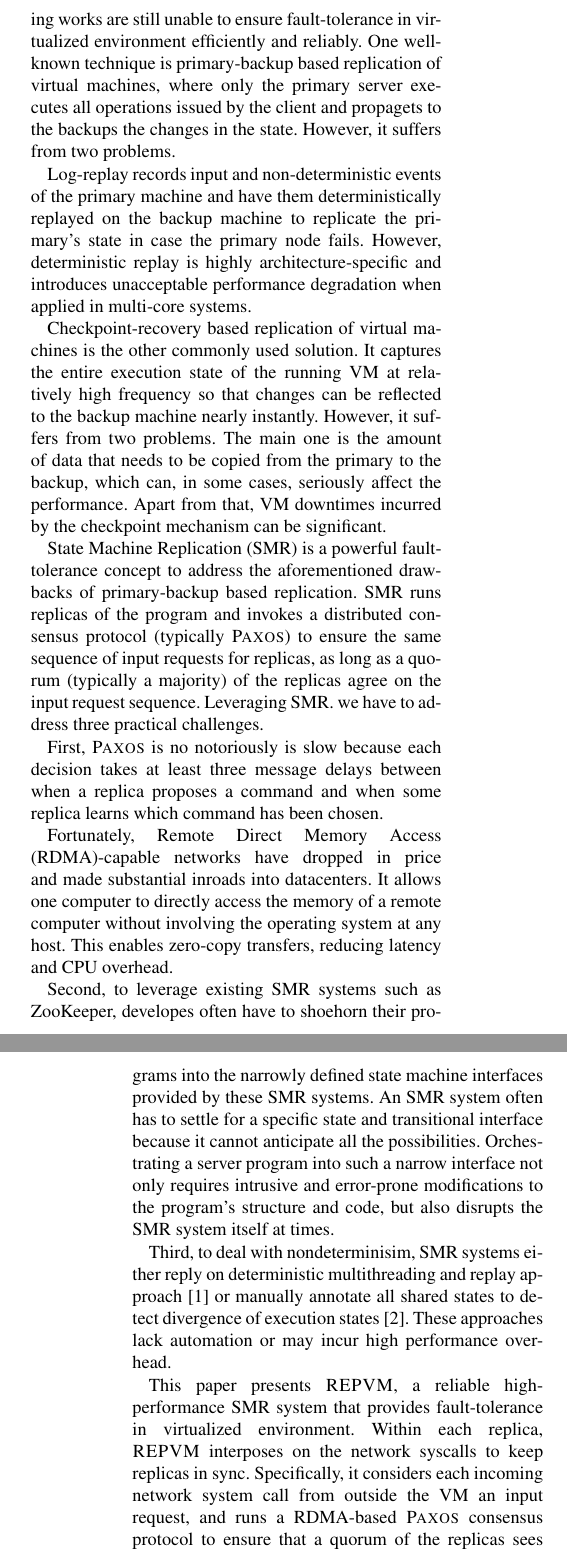
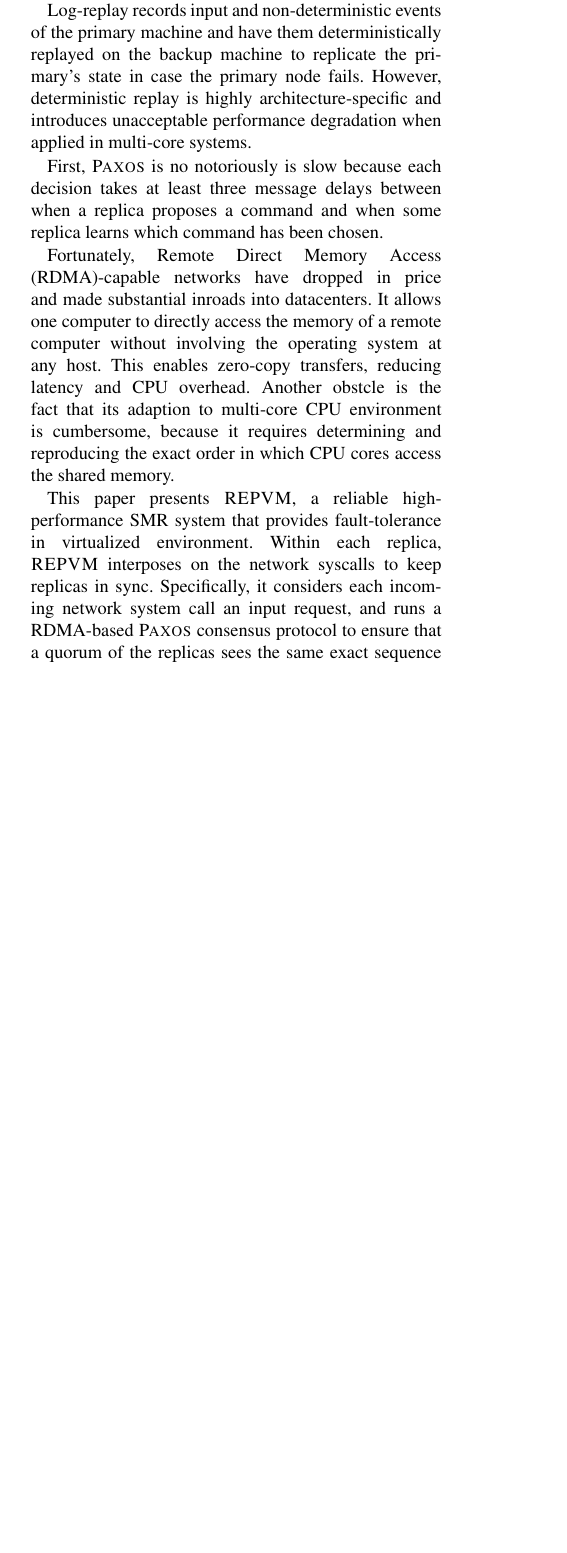
Before and after one commit to yining0417/CloudCom, a LaTeX paper (paper.tex, which reads intro.tex): two parts of the columns of pages 1 and 2 of 2 before the commit and part of one column of page 1 of 2 after it, the two joined at a grey line, cut at the place of the change, the shorter picture padded with empty space. Compiled offline with pdfLaTeX; a LaTeX package or settings file that is missing is left out.

Commit message:
Update intro.tex

```diff
--- a/intro.tex
+++ b/intro.tex
@@ -23 +24,0 @@ Deterministic replay is the other attractive technique which can address the afo
-drawbacks of checkpoint-recovery based replication. The idea is to
@@ -39,12 +53,6 @@ leverage \paxos remains challenging. First,
 % but what if the master fails?
 %   it's a "single point of failure" -- not so good
 
-There has been a tremendous progress in accommodating virtual machines with high availability,
-but existing works are still unable to ensure fault-tolerance in virtualized environment efficiently and reliably.
-One well-known technique is primary-backup based replication of virtual machines, where only the primary
-server executes all operations issued by the client and propagets to the backups the changes in the state. However,
-it suffers from two problems.
-
 % P3: log-replay is highly architecture-specific and slow for multi-processor
 
 % requiring that the system have a comprehensive understanding of the instruction set being executed and the sources of external events.
@@ -59,19 +67,8 @@ introduces unacceptable performance degradation when applied in multi-core syste
 % 1. network delay, but Paxos requires at least 3 message delays
 % 2. significant VM downtimes
 % 3. large amount of state that needs to be synchronized between the primary and the backup machines
-Checkpoint-recovery based replication of virtual machines is the other commonly used solution.
-It captures the entire execution state of the running VM at relatively high frequency so that
-changes can be reflected to the backup machine nearly instantly. However, it suffers from two
-problems. The main one is the amount of data that needs to be copied from the primary to the
-backup, which can, in some cases, seriously affect the performance. Apart from that, VM
-downtimes incurred by the checkpoint mechanism can be significant.
 
 % P4: Our key insight is to enforce the same ordering over network interaction at all nodes
-State Machine Replication (SMR) is a powerful fault-tolerance concept to address the aforementioned
-drawbacks of primary-backup based replication. SMR runs replicas of the program and invokes a
-distributed consensus protocol (typically \paxos) to ensure the same sequence of input requests
-for replicas, as long as a quorum (typically a majority) of the replicas agree on the input
-request sequence. Leveraging SMR. we have to address three practical challenges.
 
 First, \paxos is no notoriously is slow because each decision takes at least three message delays
 between when a replica proposes a command and when some replica learns which command has been chosen.
@@ -80,24 +77,16 @@ Fortunately, Remote Direct Memory Access (RDMA)-capable networks have dropped in
 substantial inroads into datacenters. It allows one computer to directly access the memory of
 a remote computer without involving the operating system at any host. This enables zero-copy
 transfers, reducing latency and CPU overhead.
+Another obstcle is the fact that its adaption to multi-core CPU environment is cumbersome, because
+it requires determining and reproducing the exact order in which CPU cores access the shared memory.
 
-Second, to leverage existing SMR systems such as ZooKeeper, developes often have to shoehorn their
-programs into the narrowly defined state machine interfaces provided by these SMR systems. An SMR
-system often has to settle for a specific state and transitional interface because it cannot
-anticipate all the possibilities. Orchestrating a server program into such a narrow interface not
-only requires intrusive and error-prone modifications to the program's structure and code, but also
-disrupts the SMR system itself at times.
-
-Third, to deal with nondeterminisim, SMR systems either reply on deterministic multithreading and replay
-approach~\cite{rex:eurosys14} or manually annotate all shared states to detect divergence of execution
-states~\cite{eve:osdi12}. These approaches lack automation or may incur high performance overhead.
-
+% FT for server program inside the VM
 This paper presents \xxx, a reliable high-performance SMR system that provides fault-tolerance
 in virtualized environment. Within each replica, \xxx interposes on the network syscalls to keep
-replicas in sync. Specifically, it considers each incoming network system call from outside the VM
-an input request, and runs a RDMA-based \paxos consensus protocol to ensure that a quorum of the
-replicas sees the same exact sequence of the incoming network syscalls. To tackle nondeterminism,
-\xxx intercepts the outgoing syscalls in the hypervisor and invokes an efficient network output
-checking protocol to detect divergence of execution states.
+replicas in sync. Specifically, it considers each incoming network system call  an input request,
+and runs a RDMA-based \paxos consensus protocol to ensure that a quorum of the replicas sees the
+same exact sequence of the incoming network syscalls. To tackle nondeterminism, \xxx intercepts
+the outgoing syscalls in the hypervisor and invokes an efficient network output checking protocol
+to detect divergence of execution states.
 
 The remainder of the paper is organized as follows.
```
Also changed, not shown: intro.tex (25 more changed lines).
